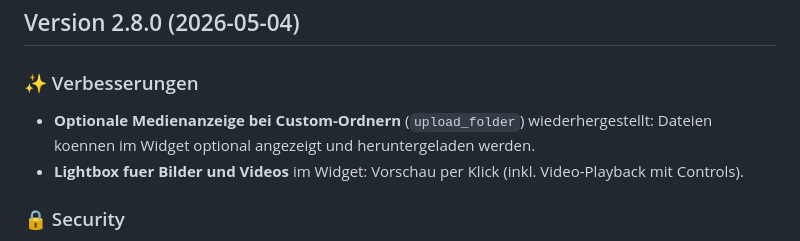
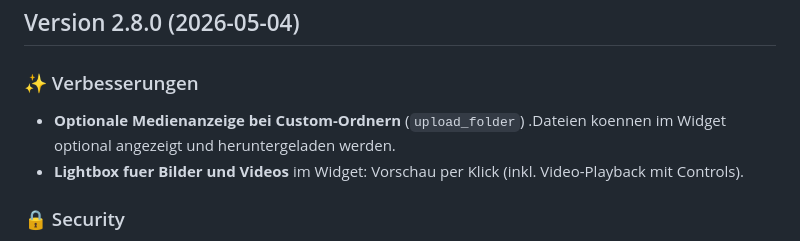
Before and after one commit to FriendsOfREDAXO/uppy, a Markdown page: CHANGELOG.md, the part around the change. GitHub-like rendering.

Commit message:
Fix typo in CHANGELOG for version 2.8.0

```diff
--- a/CHANGELOG.md
+++ b/CHANGELOG.md
@@ -3,7 +3,7 @@
 ## Version 2.8.0 (2026-05-04)
 
 ### ✨ Verbesserungen
-- **Optionale Medienanzeige bei Custom-Ordnern** (`upload_folder`) wiederhergestellt: Dateien koennen im Widget optional angezeigt und heruntergeladen werden.
+- **Optionale Medienanzeige bei Custom-Ordnern** (`upload_folder`) .Dateien koennen im Widget optional angezeigt und heruntergeladen werden.
 - **Lightbox fuer Bilder und Videos** im Widget: Vorschau per Klick (inkl. Video-Playback mit Controls).
 
 ### 🔒 Security
```
